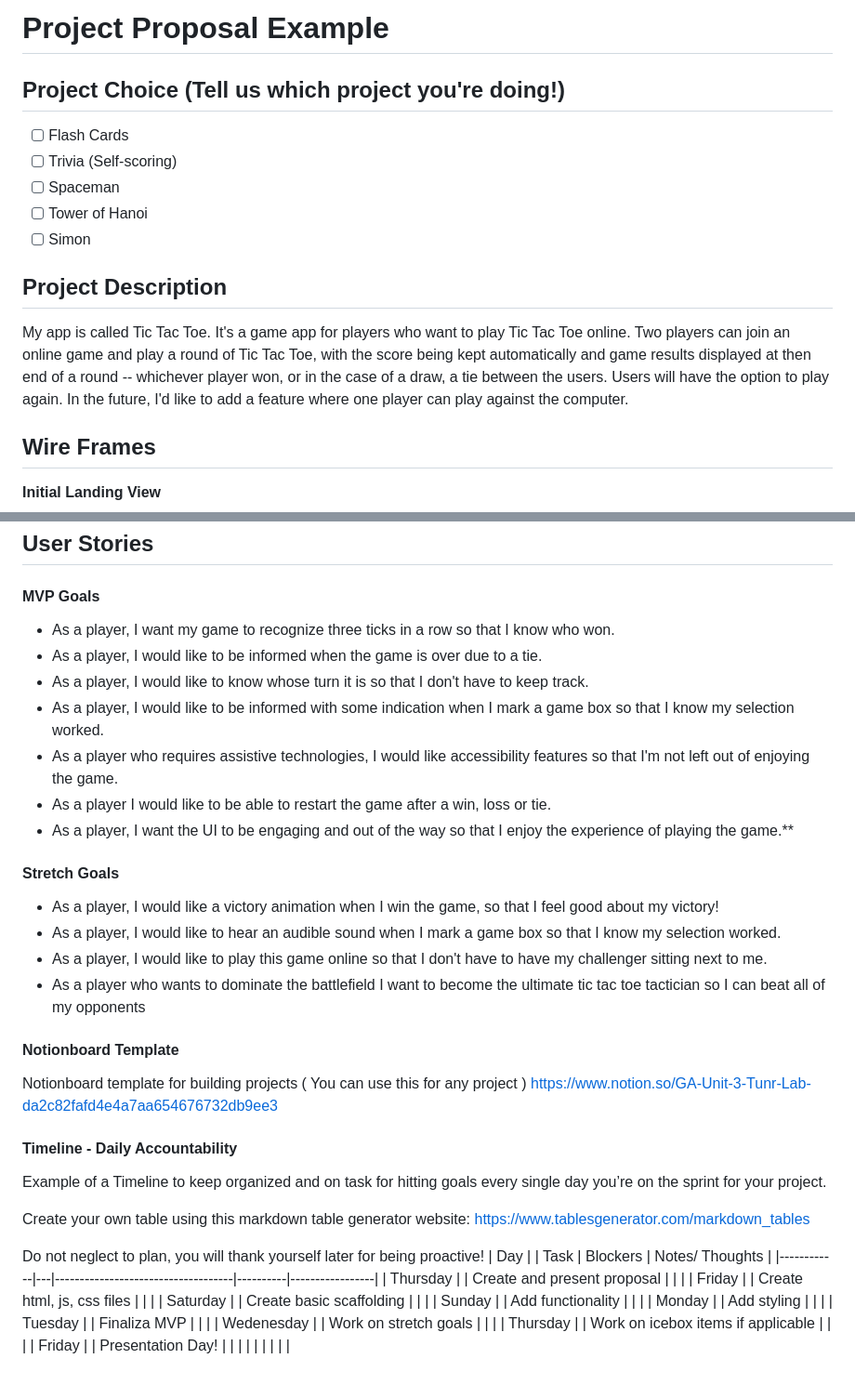
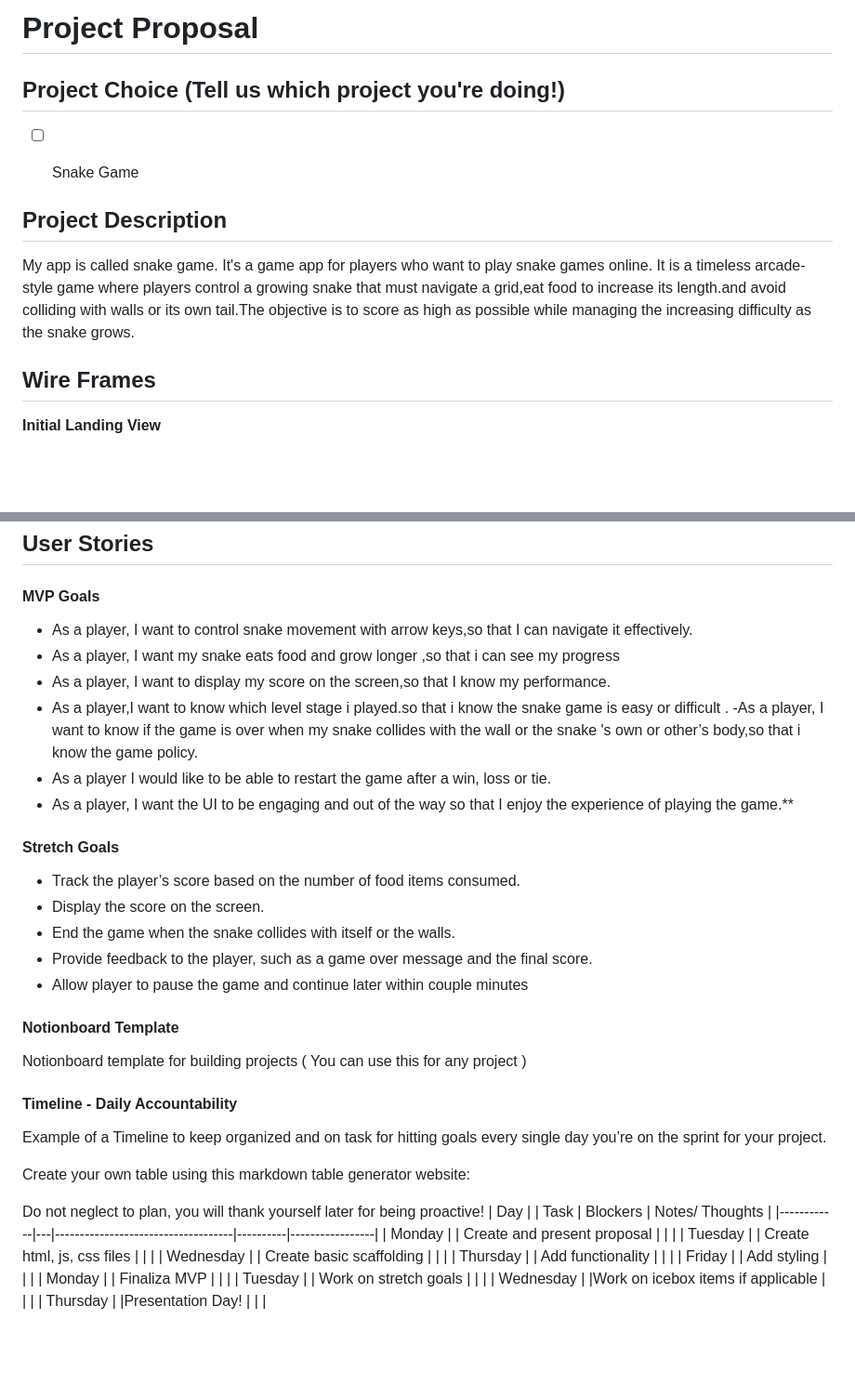
Before and after one commit to BellaCheng28/snake-game, a Markdown page: Proposal.md, 2 parts joined by grey strips. Shown at 93% size. Rendered like a GitHub page; blank space fills up the shorter version.

```diff
--- a/Proposal.md
+++ b/Proposal.md
@@ -1,16 +1,13 @@
-# Project Proposal Example
+# Project Proposal
 
 ## Project Choice (Tell us which project you're doing!)
 
-- [ ] Flash Cards
-- [ ] Trivia (Self-scoring)
-- [ ] Spaceman
-- [ ] Tower of Hanoi
-- [ ] Simon
+- [ ] Snake Game
+
 
 ## Project Description
 
-My app is called Tic Tac Toe. It's a game app for players who want to play Tic Tac Toe online. Two players can join an online game and play a round of Tic Tac Toe, with the score being kept automatically and game results displayed at then end of a round -- whichever player won, or in the case of a draw, a tie between the users. Users will have the option to play again. In the future, I'd like to add a feature where one player can play against the computer.
+My app is called snake game. It's a game app for players who want to play snake games online. It is a timeless arcade-style game where players control a growing snake that must navigate a grid,eat food to increase its length.and avoid colliding with walls or its own tail.The objective is to score as high as possible while managing the increasing difficulty as the snake grows.
 
 ## Wire Frames
 
@@ -26,41 +23,42 @@ My app is called Tic Tac Toe. It's a game app for players who want to play Tic T
 
 #### MVP Goals
 
-- As a player, I want my game to recognize three ticks in a row so that I know who won.
-- As a player, I would like to be informed when the game is over due to a tie.
-- As a player, I would like to know whose turn it is so that I don't have to keep track.
-- As a player, I would like to be informed with some indication when I mark a game box so that I know my selection worked.
-- As a player who requires assistive technologies, I would like accessibility features so that I'm not left out of enjoying the game.
+- As a player, I want to control snake movement with arrow keys,so that I can navigate it effectively.
+- As a player, I want  my snake eats food and grow longer ,so that i can see my progress
+- As a player, I want to display my score on the screen,so that I know my performance.
+- As a player,I want to know which level  stage i played.so that i know the snake game is easy or difficult .
+-As a player, I want to know if the game is over when my snake collides with the wall or the snake 's own or other’s body,so that i know the game policy.
 - As a player I would like to be able to restart the game after a win, loss or tie.
 - As a player, I want the UI to be engaging and out of the way so that I enjoy the experience of playing the game.\*\*
 
 #### Stretch Goals
 
-- As a player, I would like a victory animation when I win the game, so that I feel good about my victory!
-- As a player, I would like to hear an audible sound when I mark a game box so that I know my selection worked.
-- As a player, I would like to play this game online so that I don't have to have my challenger sitting next to me.
-- As a player who wants to dominate the battlefield I want to become the ultimate tic tac toe tactician so I can beat all of my opponents
+- Track the player’s score based on the number of food items consumed.
+- Display the score on the screen.
+- End the game when the snake collides with itself or the walls.
+- Provide feedback to the player, such as a game over message and the final score.
+- Allow player to pause the game and continue later within couple minutes
+
 
 #### Notionboard Template
 Notionboard template for building projects ( You can use this for any project )
-https://www.notion.so/GA-Unit-3-Tunr-Lab-da2c82fafd4e4a7aa654676732db9ee3
+
 
 #### Timeline - Daily Accountability
 Example of a Timeline to keep organized and on task for hitting goals every single day you’re on the sprint for your project.
 
 Create your own table using this markdown table generator website:
-https://www.tablesgenerator.com/markdown_tables
+
 
 Do not neglect to plan, you will thank yourself later for being proactive!
 | Day        |   | Task                               | Blockers | Notes/ Thoughts |
 |------------|---|------------------------------------|----------|-----------------|
-| Thursday   |   | Create and present proposal        |          |                 |
-| Friday     |   | Create html, js, css files         |          |                 |
-| Saturday   |   | Create basic scaffolding           |          |                 |
-| Sunday     |   | Add functionality                  |          |                 |
-| Monday     |   | Add styling                        |          |                 |
-| Tuesday    |   | Finaliza MVP                       |          |                 |
-| Wedenesday |   | Work on stretch goals              |          |                 |
-| Thursday   |   | Work on icebox items if applicable |          |                 |
-| Friday     |   | Presentation Day!                  |          |                 |
-|            |   |                                    |          |                 |
+| Monday     |   | Create and present proposal        |          |                 |
+| Tuesday    |   | Create html, js, css files         |          |                 |
+| Wednesday  |   | Create basic scaffolding           |          |                 |
+| Thursday   |   | Add functionality                  |          |                 |
+| Friday     |   | Add styling                        |          |                 |
+| Monday     |   | Finaliza MVP                       |          |                 |
+| Tuesday    |   | Work on stretch goals              |          |                 |
+| Wednesday  |   |Work on icebox items if applicable  |          |                 |
+| Thursday   |   |Presentation Day!                   |          |                 |
```
Also changed, not shown: other parts of Proposal.md (+2 -2 lines).
